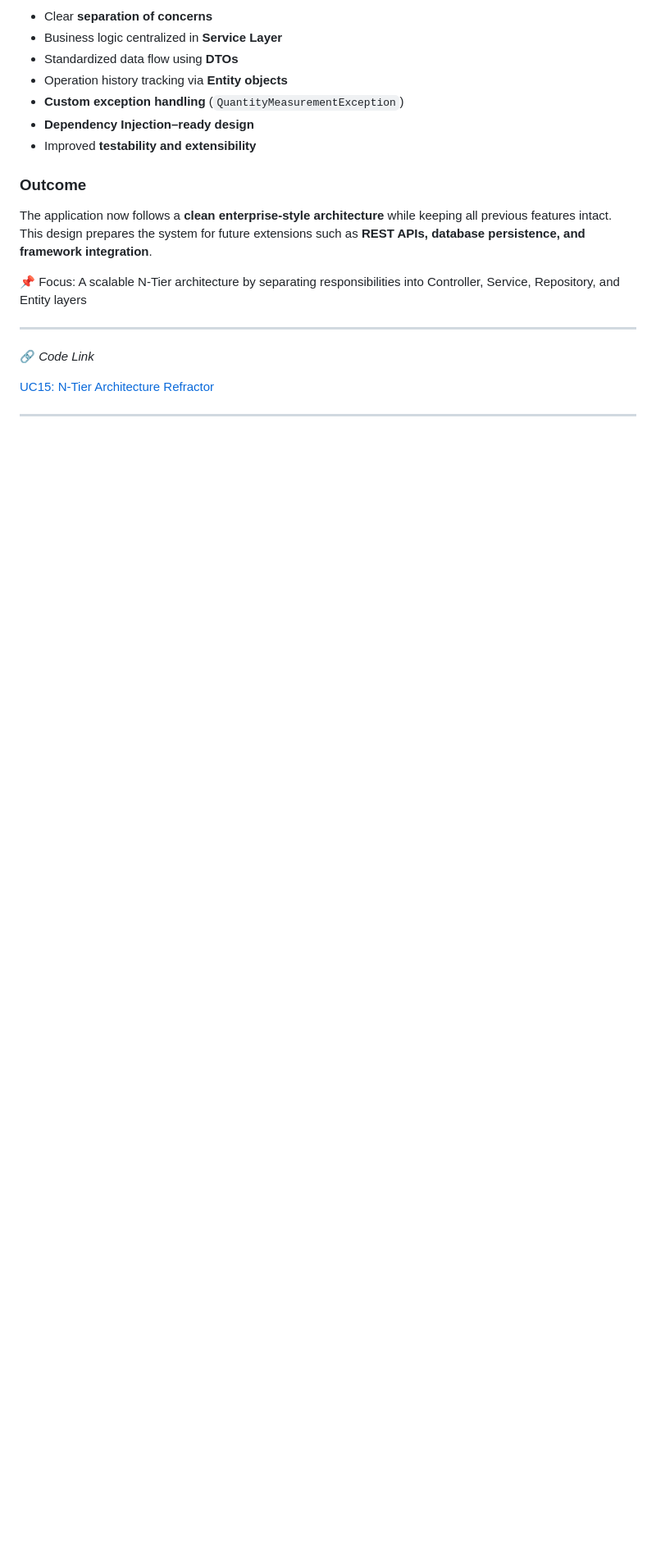
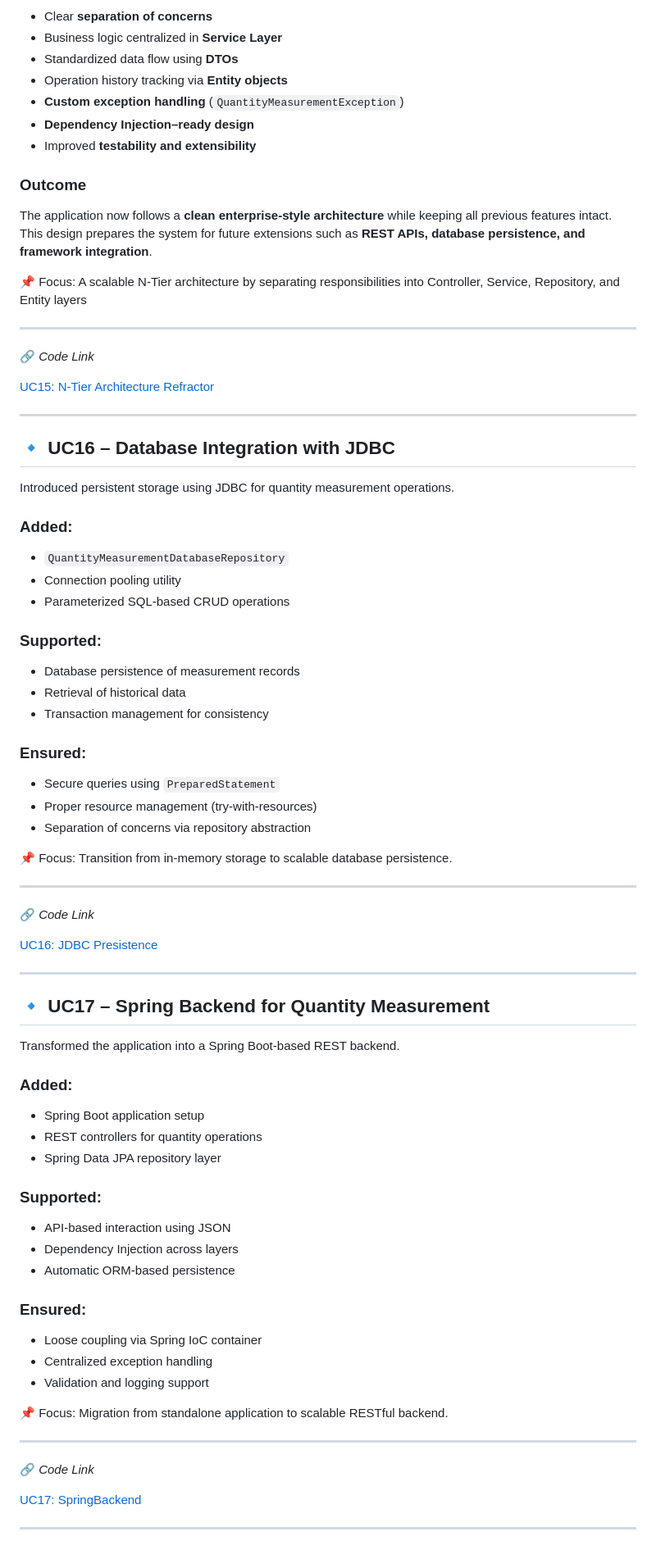
Before and after one commit to KrishnaSLal/QuantityMeasurementApp, a Markdown page: README.md, the part around the change. Shown at 82% size. GitHub-like rendering; blank space fills up the shorter version.

Commit message:
[KrishnaSLal]: Updated the README.md file of UC17

```diff
--- a/README.md
+++ b/README.md
@@ -445,3 +445,62 @@ This design prepares the system for future extensions such as **REST APIs, datab
 [UC15: N-Tier Architecture Refractor](https://github.com/KrishnaSLal/QuantityMeasurementApp/tree/feature/UC15-NTierArchitectureRefactor/src)
 
 ---
+
+## 🔹 UC16 – Database Integration with JDBC
+
+Introduced persistent storage using JDBC for quantity measurement operations.
+
+### Added:
+- `QuantityMeasurementDatabaseRepository`
+- Connection pooling utility
+- Parameterized SQL-based CRUD operations
+
+### Supported:
+- Database persistence of measurement records
+- Retrieval of historical data
+- Transaction management for consistency
+
+### Ensured:
+- Secure queries using `PreparedStatement`
+- Proper resource management (try-with-resources)
+- Separation of concerns via repository abstraction
+
+📌 Focus: Transition from in-memory storage to scalable database persistence.
+
+---
+
+🔗 *Code Link*
+
+[UC16: JDBC Presistence](https://github.com/KrishnaSLal/QuantityMeasurementApp/tree/feature/UC16-JDBCPersistence/src)
+
+---
+
+
+## 🔹 UC17 – Spring Backend for Quantity Measurement
+
+Transformed the application into a Spring Boot-based REST backend.
+
+### Added:
+- Spring Boot application setup
+- REST controllers for quantity operations
+- Spring Data JPA repository layer
+
+### Supported:
+- API-based interaction using JSON
+- Dependency Injection across layers
+- Automatic ORM-based persistence
+
+### Ensured:
+- Loose coupling via Spring IoC container
+- Centralized exception handling
+- Validation and logging support
+
+📌 Focus: Migration from standalone application to scalable RESTful backend.
+
+---
+
+🔗 *Code Link*
+
+[UC17: SpringBackend](https://github.com/KrishnaSLal/QuantityMeasurementApp/tree/feature/UC17-SpringBackend/src)
+
+---
```
